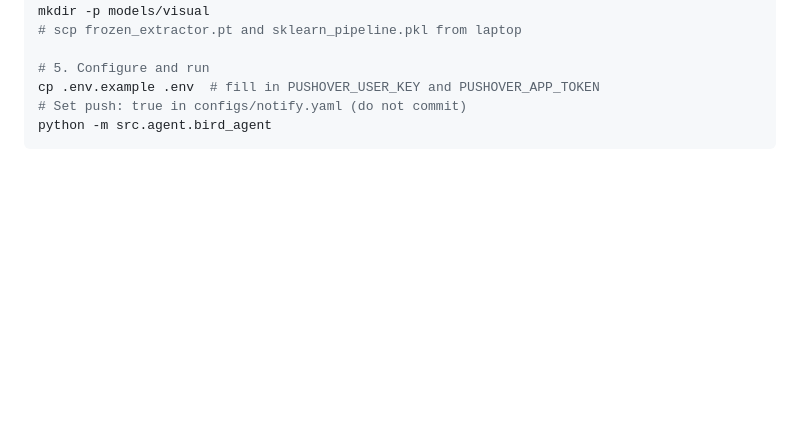
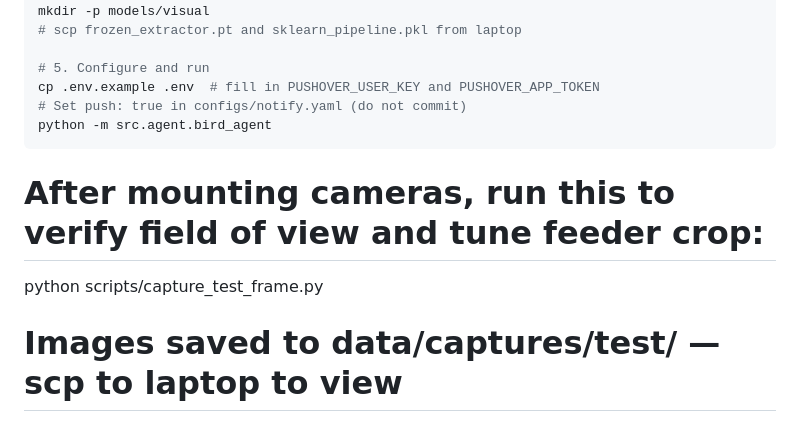
Before and after one commit to kanecruzwalker/avis-birdfeeder, a Markdown page: docs/SETUP.md, the part around the change. Drawn GitHub-style; blank space fills up the shorter version.

Commit message:
docs: updating SETUP.md

````diff
--- a/docs/SETUP.md
+++ b/docs/SETUP.md
@@ -189,3 +189,6 @@ cp .env.example .env  # fill in PUSHOVER_USER_KEY and PUSHOVER_APP_TOKEN
 # Set push: true in configs/notify.yaml (do not commit)
 python -m src.agent.bird_agent
 ```
+# After mounting cameras, run this to verify field of view and tune feeder crop:
+python scripts/capture_test_frame.py
+# Images saved to data/captures/test/ — scp to laptop to view
````
